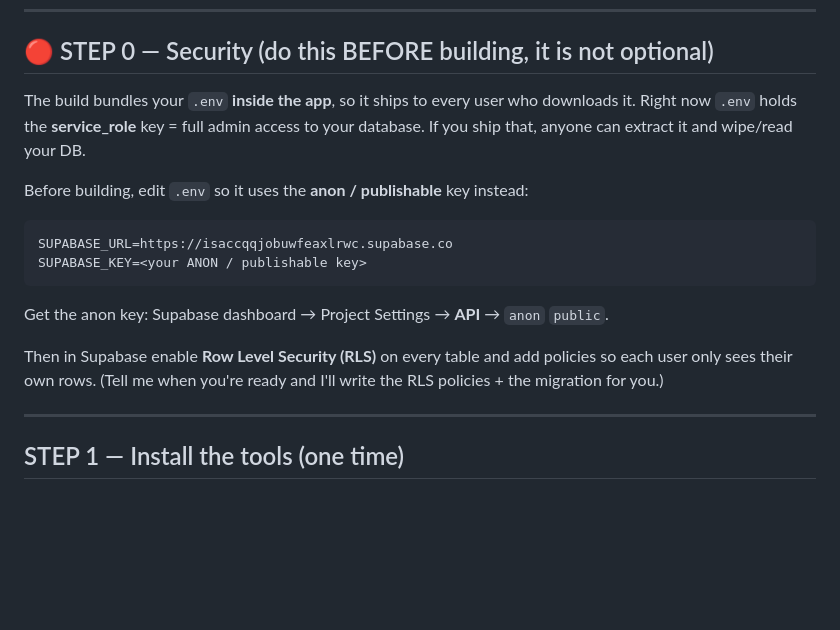
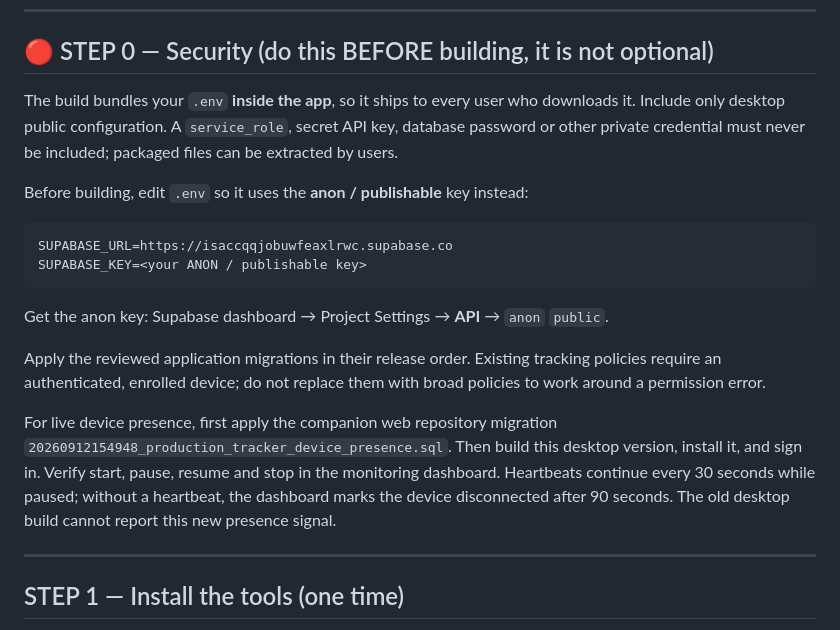
Before and after one commit to zohaibsundrali/desktopTracker, a Markdown page: BUILD_EXE.md, the part around the change. Drawn GitHub-style; blank space fills up the shorter version.

Commit message:
Document public desktop configuration and presence rollout

```diff
--- a/BUILD_EXE.md
+++ b/BUILD_EXE.md
@@ -16,8 +16,9 @@ The pipeline is two stages:
 ## 🔴 STEP 0 — Security (do this BEFORE building, it is not optional)
 
 The build bundles your `.env` **inside the app**, so it ships to every user who
-downloads it. Right now `.env` holds the **service_role** key = full admin access
-to your database. If you ship that, anyone can extract it and wipe/read your DB.
+downloads it. Include only desktop public configuration. A `service_role`,
+secret API key, database password or other private credential must never be
+included; packaged files can be extracted by users.
 
 Before building, edit `.env` so it uses the **anon / publishable** key instead:
 
@@ -28,9 +29,16 @@ SUPABASE_KEY=<your ANON / publishable key>
 
 Get the anon key: Supabase dashboard → Project Settings → **API** → `anon` `public`.
 
-Then in Supabase enable **Row Level Security (RLS)** on every table and add
-policies so each user only sees their own rows. (Tell me when you're ready and
-I'll write the RLS policies + the migration for you.)
+Apply the reviewed application migrations in their release order. Existing
+tracking policies require an authenticated, enrolled device; do not replace
+them with broad policies to work around a permission error.
+
+For live device presence, first apply the companion web repository migration
+`20260912154948_production_tracker_device_presence.sql`. Then build this desktop
+version, install it, and sign in. Verify start, pause, resume and stop in the
+monitoring dashboard. Heartbeats continue every 30 seconds while paused;
+without a heartbeat, the dashboard marks the device disconnected after 90
+seconds. The old desktop build cannot report this new presence signal.
 
 ---
 
```
